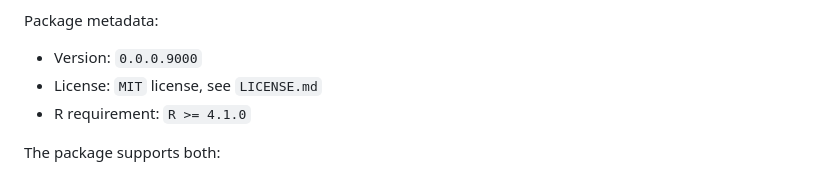
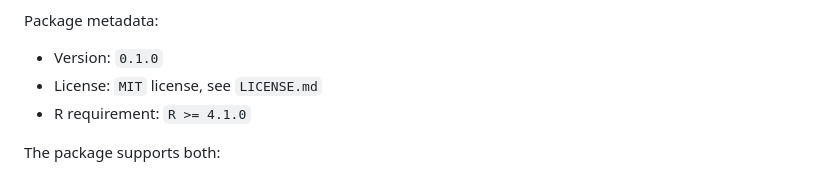
Before and after one commit to lo2252/zeus, a Markdown page: README.md, the part around the change. GitHub-like rendering.

Commit message:
Update version number to 0.1.0

```diff
--- a/README.md
+++ b/README.md
@@ -24,7 +24,7 @@ and exporting analysis-ready tables.
 
 Package metadata:
 
-- Version: `0.0.0.9000`
+- Version: `0.1.0`
 - License: `MIT` license, see `LICENSE.md`
 - R requirement: `R >= 4.1.0`
 
```
